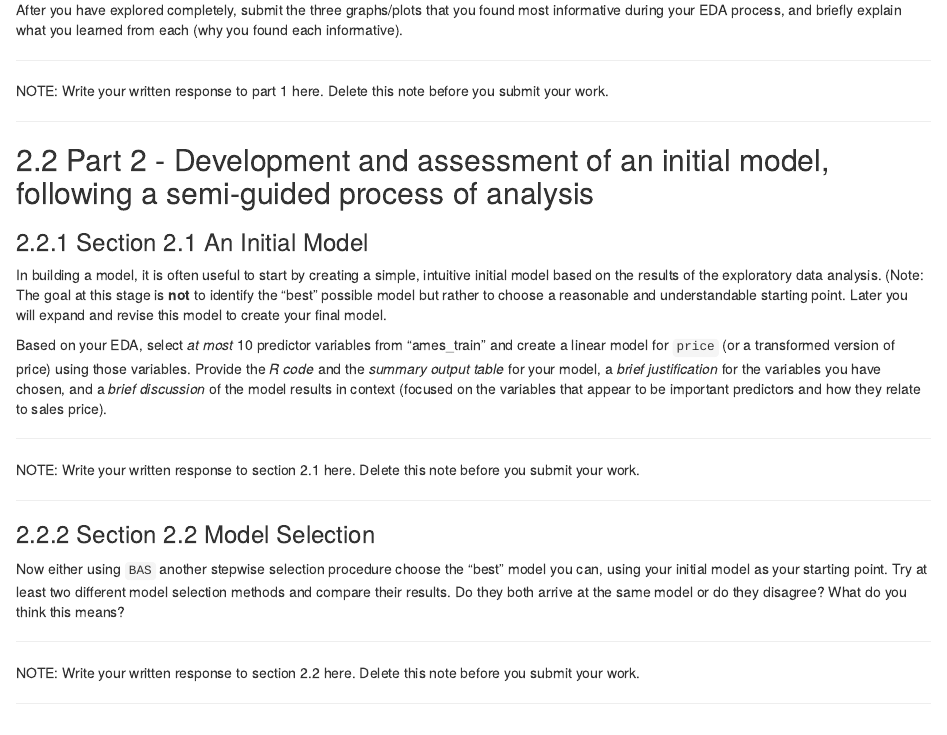
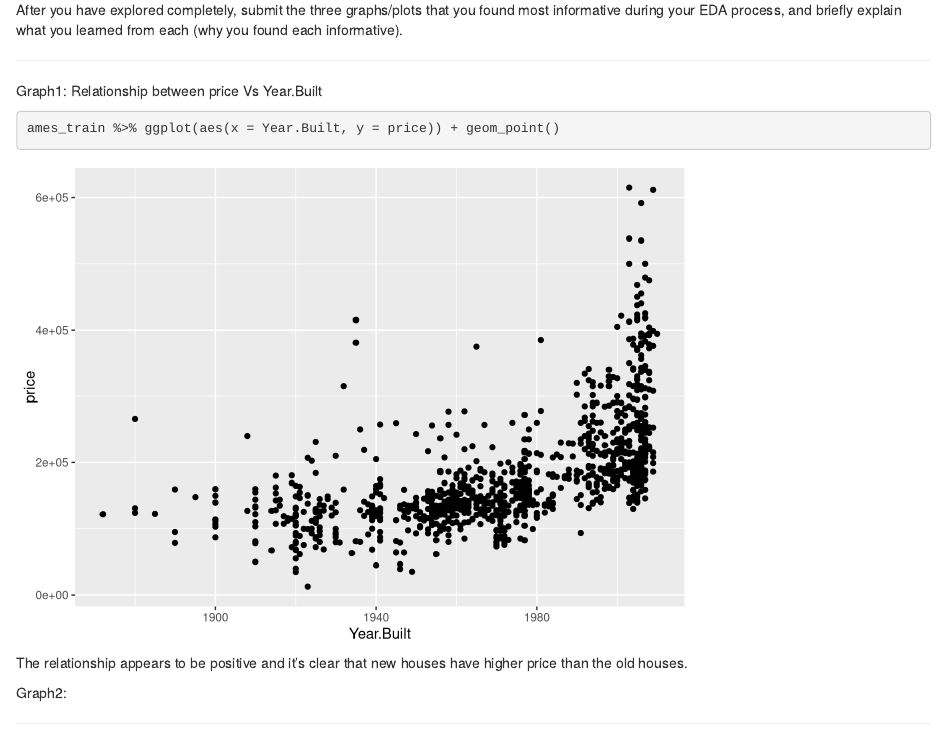
Before and after one commit to sathishnotes/FinalDataAnalysis, an R Markdown document (Final_peer.Rmd): the page in a window 1100 px wide, from 650 px down. Rendered offline with R 4.5, knitr and Pandoc, with nearby package versions; common packages that the code uses without loading them are loaded.

Commit message:
update Final_peer.Rmd

````diff
--- a/Final_peer.Rmd
+++ b/Final_peer.Rmd
@@ -36,11 +36,15 @@ Do a detailed EDA of the ames_train data set, to learn about the structure of th
 After you have explored completely, submit the three graphs/plots that you found most informative during your EDA process, and briefly explain what you learned from each (why you found each informative).
 
 * * *
-
-NOTE: Write your written response to part 1 here. Delete this note before you submit your work.
+Graph1: Relationship between price Vs Year.Built
 
 ```{r creategraphs}
+ames_train %>% ggplot(aes(x = Year.Built, y = price)) + geom_point()
 ```
+
+The relationship appears to be positive and it's clear that new houses have higher price than the old houses.
+
+Graph2:
 
 * * *
 
````
